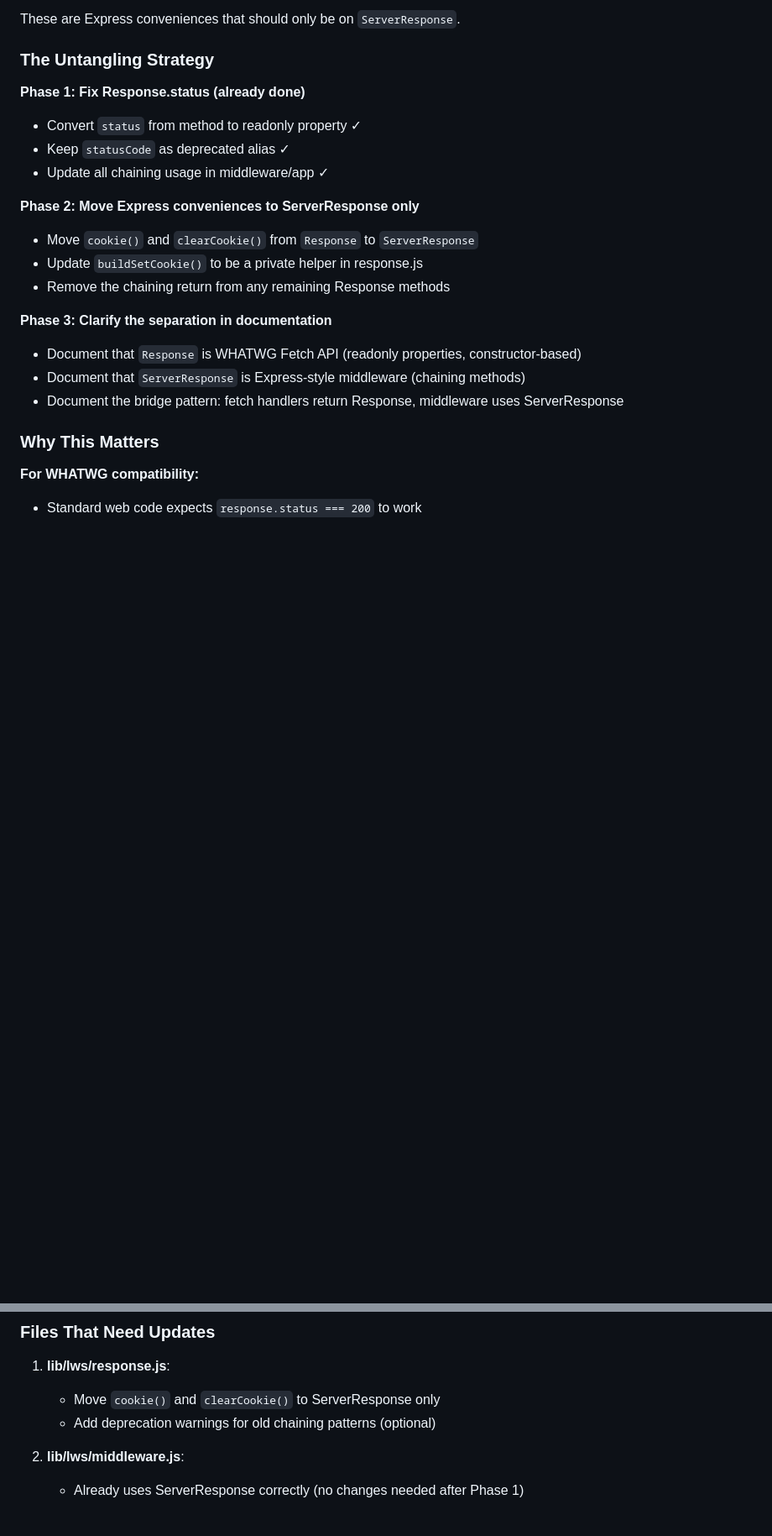
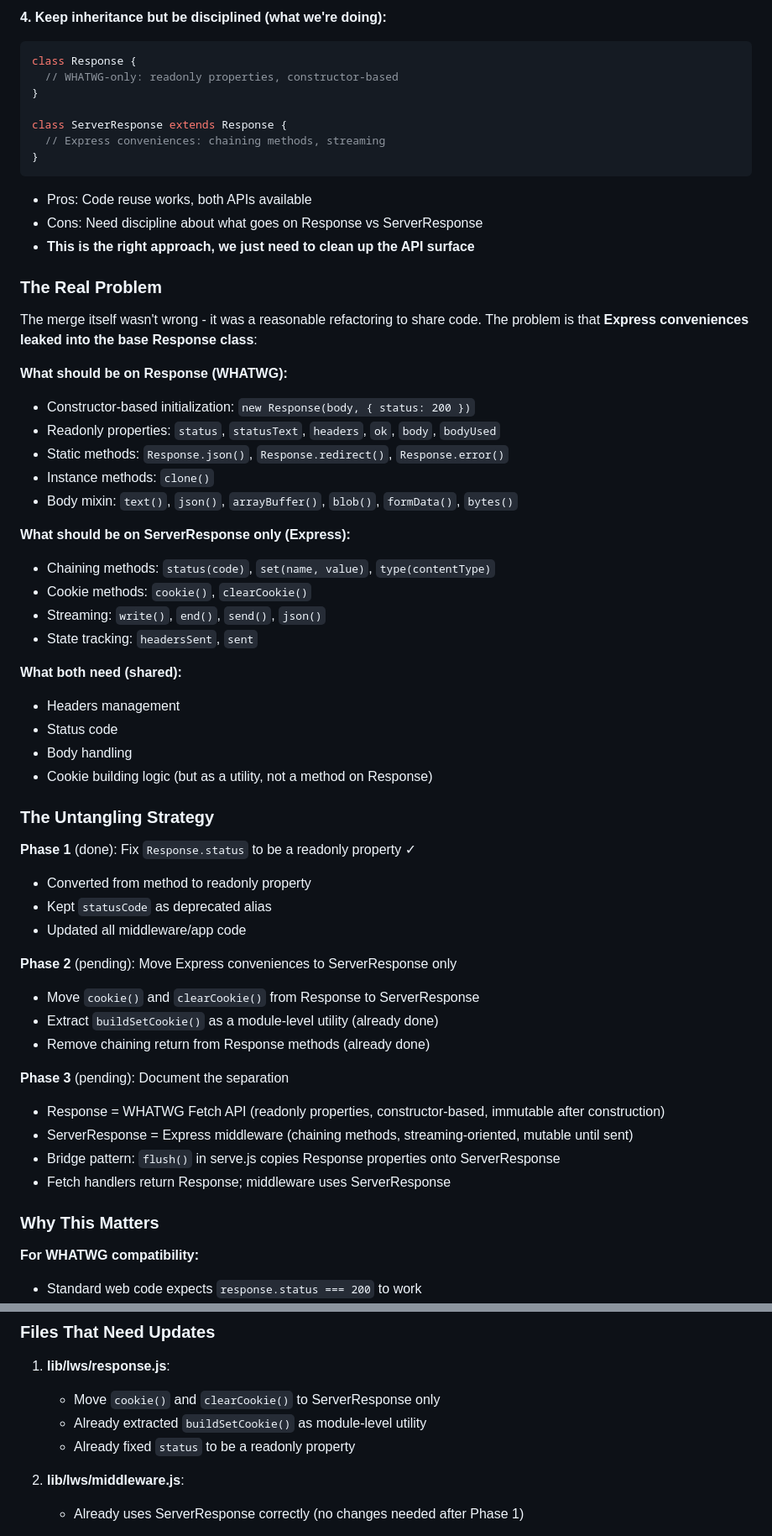
Before and after one commit to rsenn/qjs-lws, a Markdown page: CLAUDE.md, 2 parts joined by grey strips. Shown at 84% size. GitHub-like rendering; blank space fills up the shorter version.

````diff
--- a/CLAUDE.md
+++ b/CLAUDE.md
@@ -468,22 +495,58 @@ The base `Response` class has two Express-style convenience methods that don't b
 
-These are Express conveniences that should only be on `ServerResponse`.
+**4. Keep inheritance but be disciplined (what we're doing):**
+```javascript
+class Response {
+  // WHATWG-only: readonly properties, constructor-based
+}
+
+class ServerResponse extends Response {
+  // Express conveniences: chaining methods, streaming
+}
+```
+- Pros: Code reuse works, both APIs available
+- Cons: Need discipline about what goes on Response vs ServerResponse
+- **This is the right approach, we just need to clean up the API surface**
+
+### The Real Problem
+
+The merge itself wasn't wrong - it was a reasonable refactoring to share code. The problem is that **Express conveniences leaked into the base Response class**:
+
+**What should be on Response (WHATWG):**
+- Constructor-based initialization: `new Response(body, { status: 200 })`
+- Readonly properties: `status`, `statusText`, `headers`, `ok`, `body`, `bodyUsed`
+- Static methods: `Response.json()`, `Response.redirect()`, `Response.error()`
+- Instance methods: `clone()`
+- Body mixin: `text()`, `json()`, `arrayBuffer()`, `blob()`, `formData()`, `bytes()`
+
+**What should be on ServerResponse only (Express):**
+- Chaining methods: `status(code)`, `set(name, value)`, `type(contentType)`
+- Cookie methods: `cookie()`, `clearCookie()`
+- Streaming: `write()`, `end()`, `send()`, `json()`
+- State tracking: `headersSent`, `sent`
+
+**What both need (shared):**
+- Headers management
+- Status code
+- Body handling
+- Cookie building logic (but as a utility, not a method on Response)
 
 ### The Untangling Strategy
 
-**Phase 1: Fix Response.status (already done)**
-- Convert `status` from method to readonly property ✓
-- Keep `statusCode` as deprecated alias ✓
-- Update all chaining usage in middleware/app ✓
+**Phase 1** (done): Fix `Response.status` to be a readonly property ✓
+- Converted from method to readonly property
+- Kept `statusCode` as deprecated alias
+- Updated all middleware/app code
 
-**Phase 2: Move Express conveniences to ServerResponse only**
-- Move `cookie()` and `clearCookie()` from `Response` to `ServerResponse`
-- Update `buildSetCookie()` to be a private helper in response.js
-- Remove the chaining return from any remaining Response methods
+**Phase 2** (pending): Move Express conveniences to ServerResponse only
+- Move `cookie()` and `clearCookie()` from Response to ServerResponse
+- Extract `buildSetCookie()` as a module-level utility (already done)
+- Remove chaining return from Response methods (already done)
 
-**Phase 3: Clarify the separation in documentation**
-- Document that `Response` is WHATWG Fetch API (readonly properties, constructor-based)
-- Document that `ServerResponse` is Express-style middleware (chaining methods)
-- Document the bridge pattern: fetch handlers return Response, middleware uses ServerResponse
+**Phase 3** (pending): Document the separation
+- Response = WHATWG Fetch API (readonly properties, constructor-based, immutable after construction)
+- ServerResponse = Express middleware (chaining methods, streaming-oriented, mutable until sent)
+- Bridge pattern: `flush()` in serve.js copies Response properties onto ServerResponse
+- Fetch handlers return Response; middleware uses ServerResponse
 
 ### Why This Matters
 
@@ -505,7 +568,8 @@ These are Express conveniences that should only be on `ServerResponse`.
 
 1. **lib/lws/response.js**:
    - Move `cookie()` and `clearCookie()` to ServerResponse only
-   - Add deprecation warnings for old chaining patterns (optional)
+   - Already extracted `buildSetCookie()` as module-level utility
+   - Already fixed `status` to be a readonly property
 
 2. **lib/lws/middleware.js**:
    - Already uses ServerResponse correctly (no changes needed after Phase 1)
````
Also changed, not shown: other parts of CLAUDE.md (+60 -33 lines).
